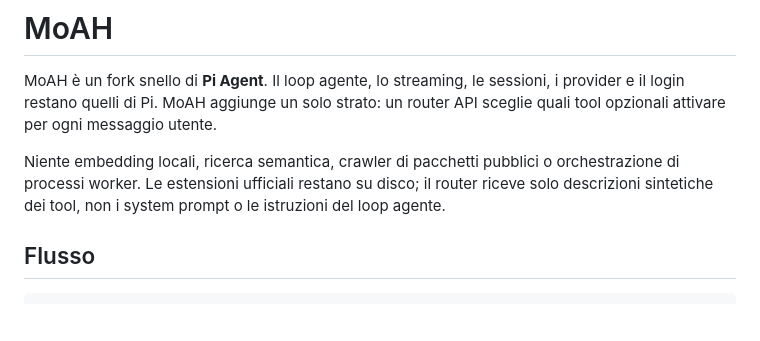
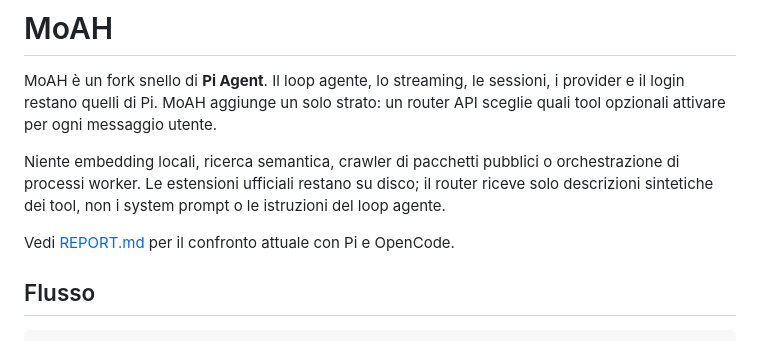
Before and after one commit to francescoopiccolo/MoAH, a Markdown page: README.it.md, the part around the change. Rendered like a GitHub page; blank space fills up the shorter version.

```diff
--- a/README.it.md
+++ b/README.it.md
@@ -9,6 +9,8 @@ Niente embedding locali, ricerca semantica, crawler di pacchetti pubblici o
 orchestrazione di processi worker. Le estensioni ufficiali restano su disco; il
 router riceve solo descrizioni sintetiche dei tool, non i system prompt o le
 istruzioni del loop agente.
+
+Vedi [REPORT.md](REPORT.md) per il confronto attuale con Pi e OpenCode.
 
 ## Flusso
 
```
Also changed, not shown: README.md (+2 -0 lines), REPORT.md (added, +51 -0 lines).
